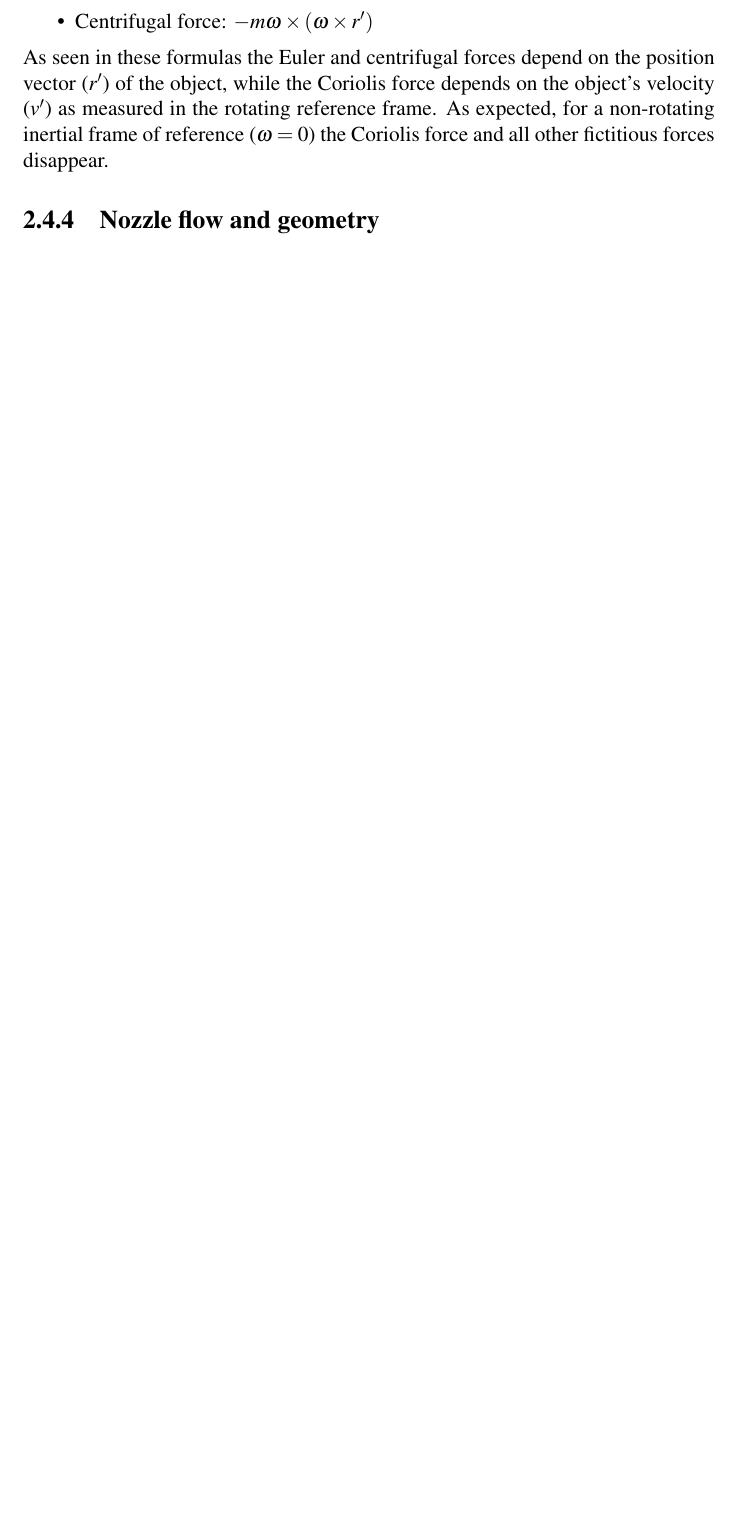
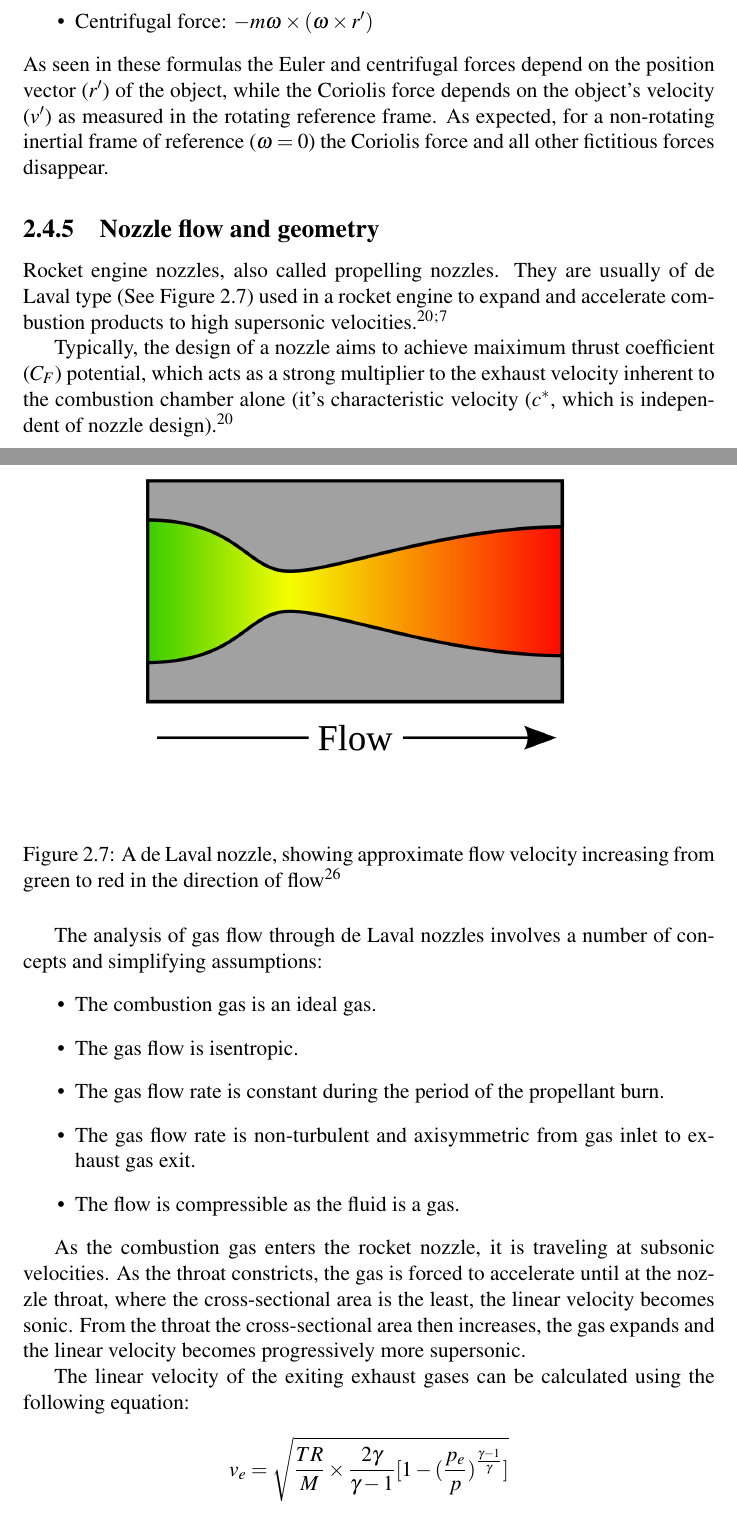
Before and after one commit to WolfQuery/SeminarWork, a LaTeX document (main.tex, which reads parts/theoretical.tex): part of page 25 of 34 before the commit and two parts of pages 26 and 27 of 36 after it, the two joined at a grey line, cut so that both start at the same text, the shorter picture padded with empty space. Compiled offline with pdfLaTeX.

Commit message:
added nozzle flow and geometry basics

```diff
--- a/parts/theoretical.tex
+++ b/parts/theoretical.tex
@@ -342,5 +348,28 @@ The fictitious forces as they are perceived in the rotating frame act as additio
 As seen in these formulas the Euler and centrifugal forces depend on the position vector ($r'$) of the object, while the Coriolis force depends on the object's velocity ($v'$) as measured in the rotating reference frame. As expected, for a non-rotating inertial frame of reference ($\omega = 0$) the Coriolis force and all other fictitious forces disappear.
 
 \subsection{Nozzle flow and geometry}
+Rocket engine nozzles, also called propelling nozzles. They are usually of de Laval type (See Figure~\ref{fig:de-laval-nozzle}) used in a rocket engine to expand and accelerate combustion products to high supersonic velocities.\supercite{Wiki_rocket-nozzle}${}^;$\supercite{doi:10.1021/acsomega.1c07050}
 
-\supercite{doi:10.1021/acsomega.1c07050}
+Typically, the design of a nozzle aims to achieve maiximum thrust coefficient ($C_F$) potential, which acts as a strong multiplier to the exhaust velocity inherent to the combustion chamber alone (it's characteristic velocity ($c^*$, which is independent of nozzle design).\supercite{Wiki_rocket-nozzle}
+\begin{figure}[H]
+  \begin{center}
+    \includegraphics[width=0.65\textwidth]{z_Assets/Graphics/Schematics/De_laval_nozzle.png}
+  \end{center}
+  \caption{A de Laval nozzle, showing approximate flow velocity increasing from green to red in the direction of flow\supercite{Img_de-laval-nozzle}}\label{fig:de-laval-nozzle}
+\end{figure}
+
+The analysis of gas flow through de Laval nozzles involves a number of concepts and simplifying assumptions:
+\begin{itemize}
+  \item The combustion gas is an ideal gas.
+  \item The gas flow is isentropic.
+  \item The gas flow rate is constant during the period of the propellant burn.
+  \item The gas flow rate is non-turbulent and axisymmetric from gas inlet to exhaust gas exit.
+  \item The flow is compressible as the fluid is a gas.
+\end{itemize}
+
+As the combustion gas enters the rocket nozzle, it is traveling at subsonic velocities. As the throat constricts, the gas is forced to accelerate until at the nozzle throat, where the cross-sectional area is the least, the linear velocity becomes sonic. From the throat the cross-sectional area then increases, the gas expands and the linear velocity becomes progressively more supersonic.
+
+The linear velocity of the exiting exhaust gases can be calculated using the following equation:
+$$
+v_e = \sqrt{\frac{TR}{M}\times\frac{2\gamma}{\gamma - 1}[1-(\frac{p_e}{p})^{\frac{\gamma -1}{\gamma}}]}
+$$
```
Also changed, not shown: main.tex (+0 -5 lines), references.bib (+17 -0 lines), main.bbl, z_Assets/Graphics/Schematics/De_laval_nozzle.png (added), parts/theoretical.tex (8 more changed lines), 3 other files.
